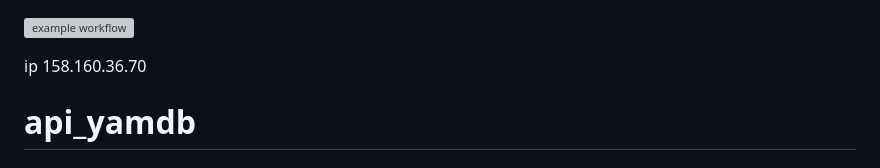
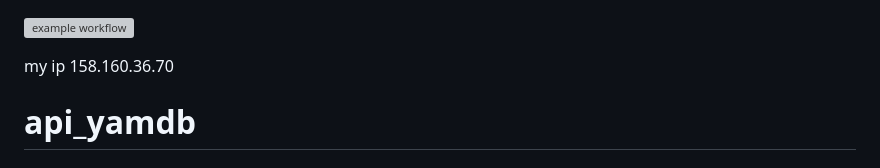
Before and after one commit to Tchuprow/yamdb_final, a Markdown page: README.md, the part around the change. GitHub-like rendering; grey boxes are pictures that could not be loaded.

Commit message:
action.v1.13

```diff
--- a/README.md
+++ b/README.md
@@ -2,7 +2,7 @@
 
 ![example workflow](https://github.com/Tchuprow/yamdb_final/actions/workflows/yamdb_workflow.yml/badge.svg)
 
-ip 158.160.36.70
+my ip 158.160.36.70
 
 # api_yamdb
 
```
